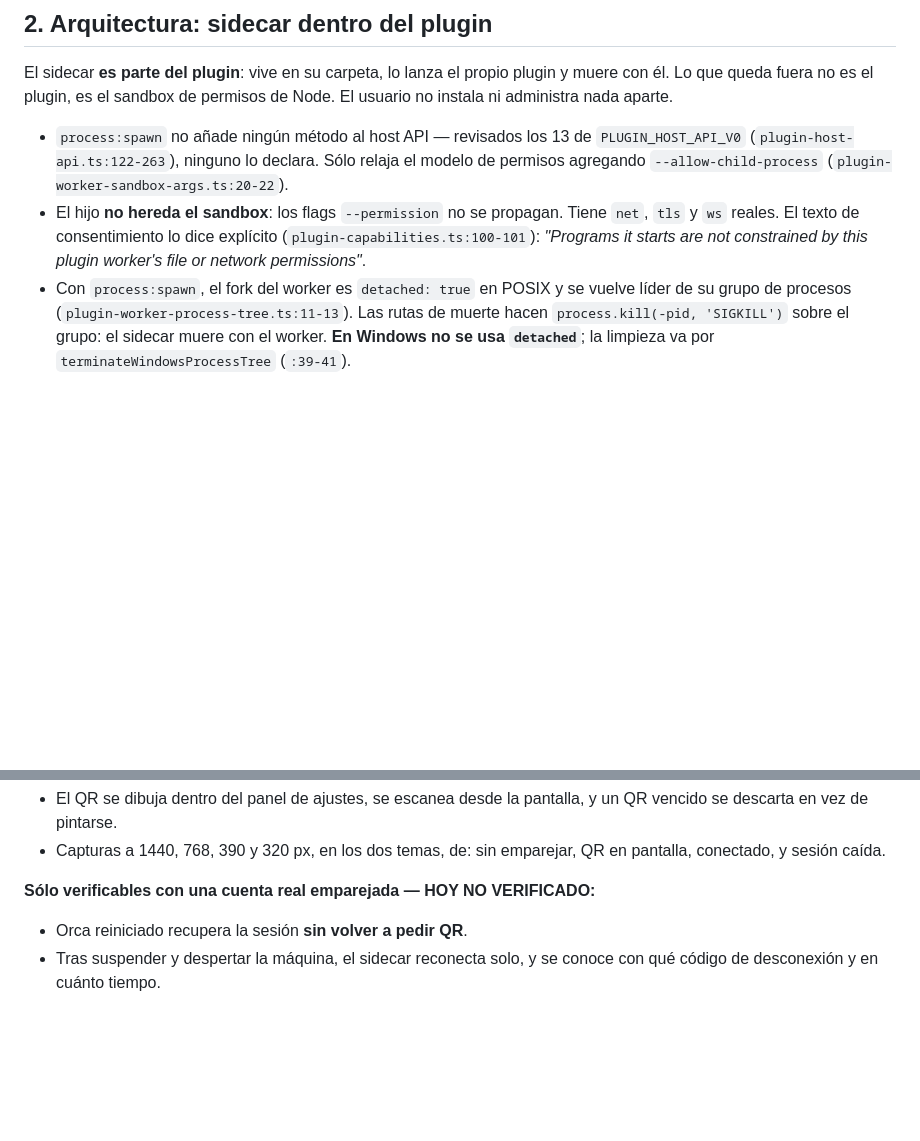
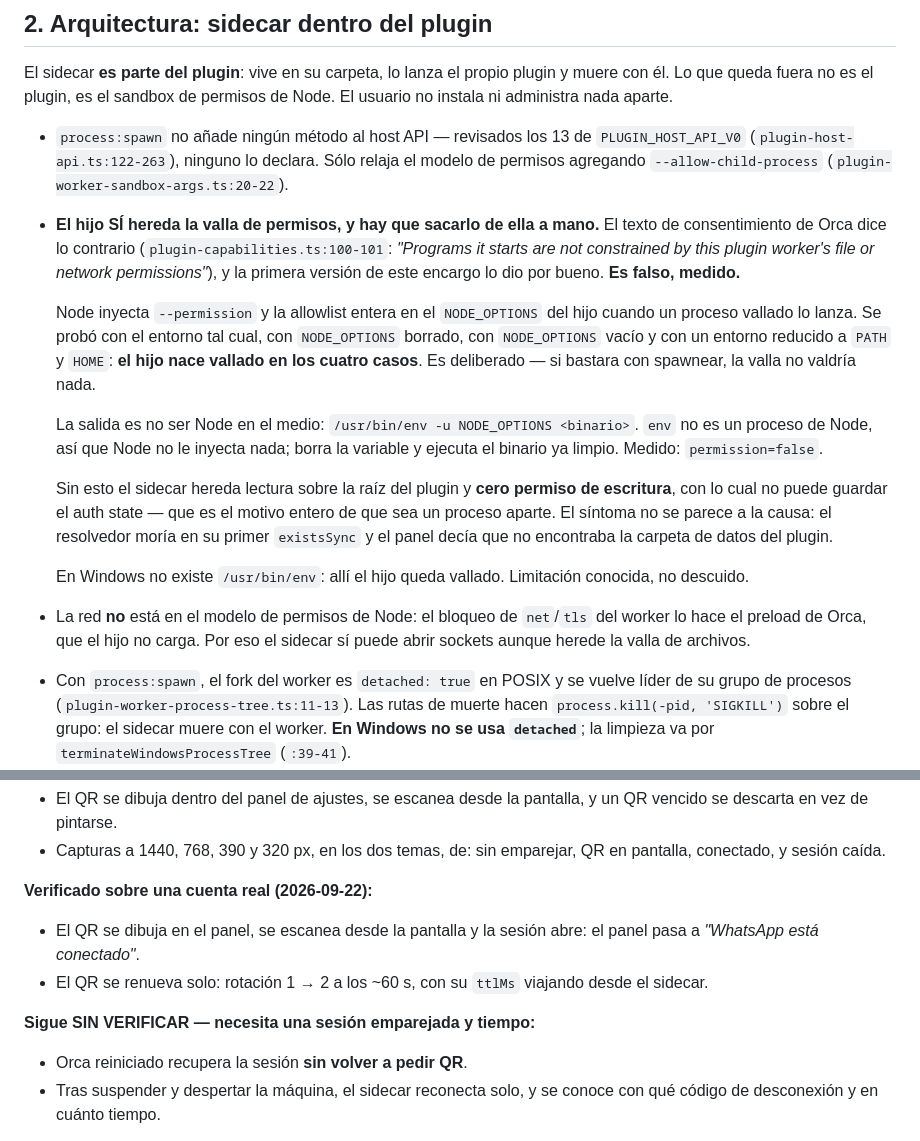
Before and after one commit to ab2webco/orca-wa-inbox, a Markdown page: docs/ENCARGO-TRANSPORTE-UNICO.md, 2 parts joined by grey strips. GitHub-like rendering; blank space fills up the shorter version.

```diff
--- a/docs/ENCARGO-TRANSPORTE-UNICO.md
+++ b/docs/ENCARGO-TRANSPORTE-UNICO.md
@@ -65,10 +65,33 @@ permisos de Node. El usuario no instala ni administra nada aparte.
   `PLUGIN_HOST_API_V0` (`plugin-host-api.ts:122-263`), ninguno lo declara. Sólo
   relaja el modelo de permisos agregando `--allow-child-process`
   (`plugin-worker-sandbox-args.ts:20-22`).
-- El hijo **no hereda el sandbox**: los flags `--permission` no se propagan.
-  Tiene `net`, `tls` y `ws` reales. El texto de consentimiento lo dice explícito
-  (`plugin-capabilities.ts:100-101`): *"Programs it starts are not constrained
-  by this plugin worker's file or network permissions"*.
+- **El hijo SÍ hereda la valla de permisos, y hay que sacarlo de ella a mano.**
+  El texto de consentimiento de Orca dice lo contrario
+  (`plugin-capabilities.ts:100-101`: *"Programs it starts are not constrained by
+  this plugin worker's file or network permissions"*), y la primera versión de
+  este encargo lo dio por bueno. **Es falso, medido.**
+
+  Node inyecta `--permission` y la allowlist entera en el `NODE_OPTIONS` del
+  hijo cuando un proceso vallado lo lanza. Se probó con el entorno tal cual, con
+  `NODE_OPTIONS` borrado, con `NODE_OPTIONS` vacío y con un entorno reducido a
+  `PATH` y `HOME`: **el hijo nace vallado en los cuatro casos**. Es deliberado —
+  si bastara con spawnear, la valla no valdría nada.
+
+  La salida es no ser Node en el medio: `/usr/bin/env -u NODE_OPTIONS <binario>`.
+  `env` no es un proceso de Node, así que Node no le inyecta nada; borra la
+  variable y ejecuta el binario ya limpio. Medido: `permission=false`.
+
+  Sin esto el sidecar hereda lectura sobre la raíz del plugin y **cero permiso de
+  escritura**, con lo cual no puede guardar el auth state — que es el motivo
+  entero de que sea un proceso aparte. El síntoma no se parece a la causa: el
+  resolvedor moría en su primer `existsSync` y el panel decía que no encontraba
+  la carpeta de datos del plugin.
+
+  En Windows no existe `/usr/bin/env`: allí el hijo queda vallado. Limitación
+  conocida, no descuido.
+- La red **no** está en el modelo de permisos de Node: el bloqueo de `net`/`tls`
+  del worker lo hace el preload de Orca, que el hijo no carga. Por eso el sidecar
+  sí puede abrir sockets aunque herede la valla de archivos.
 - Con `process:spawn`, el fork del worker es `detached: true` en POSIX y se
   vuelve líder de su grupo de procesos
   (`plugin-worker-process-tree.ts:11-13`). Las rutas de muerte hacen
@@ -878,7 +901,14 @@ cumplido.
 - Capturas a 1440, 768, 390 y 320 px, en los dos temas, de: sin emparejar, QR en
   pantalla, conectado, y sesión caída.
 
-**Sólo verificables con una cuenta real emparejada — HOY NO VERIFICADO:**
+**Verificado sobre una cuenta real (2026-09-22):**
+
+- El QR se dibuja en el panel, se escanea desde la pantalla y la sesión abre: el
+  panel pasa a *"WhatsApp está conectado"*.
+- El QR se renueva solo: rotación 1 → 2 a los ~60 s, con su `ttlMs` viajando
+  desde el sidecar.
+
+**Sigue SIN VERIFICAR — necesita una sesión emparejada y tiempo:**
 
 - Orca reiniciado recupera la sesión **sin volver a pedir QR**.
 - Tras suspender y despertar la máquina, el sidecar reconecta solo, y se conoce
```
Also changed, not shown: odd/tasks/transporte-unico.md (+49 -0 lines).
